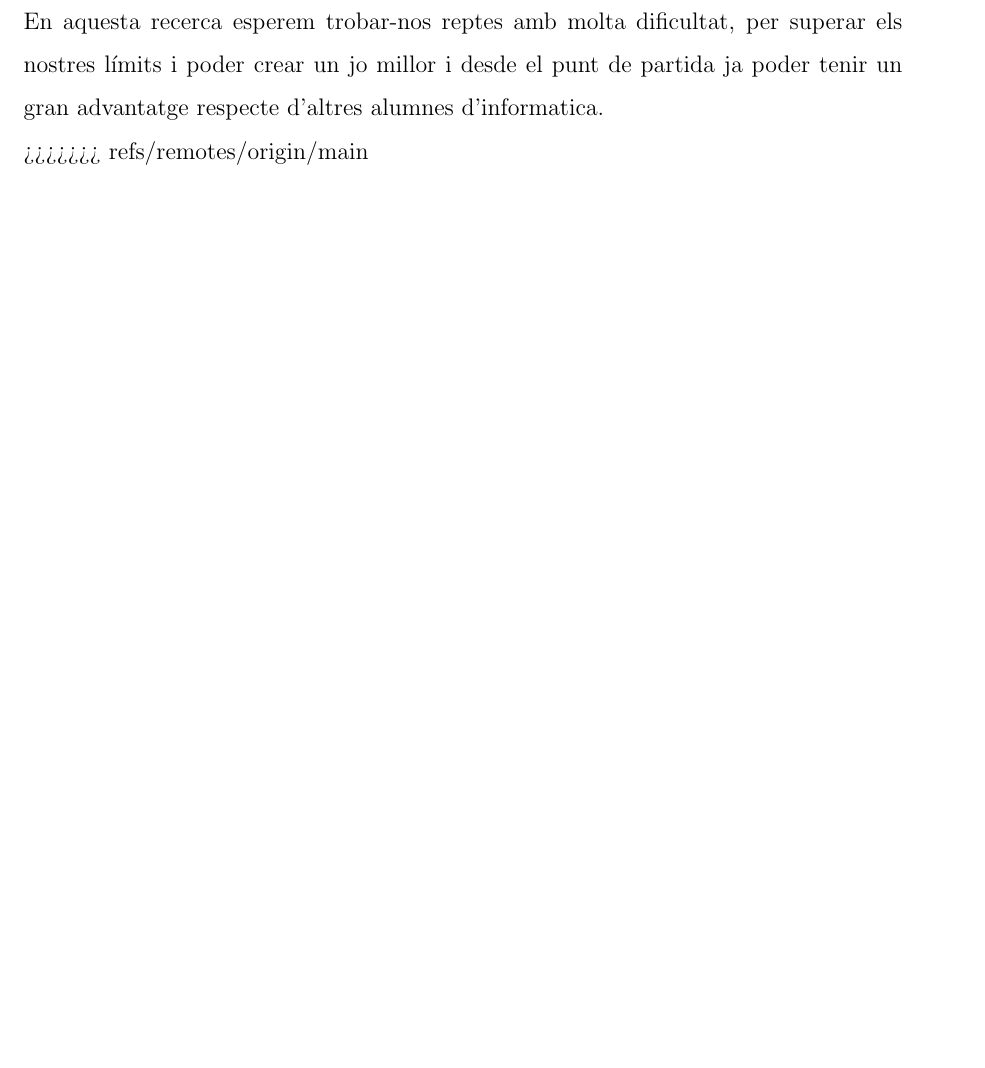
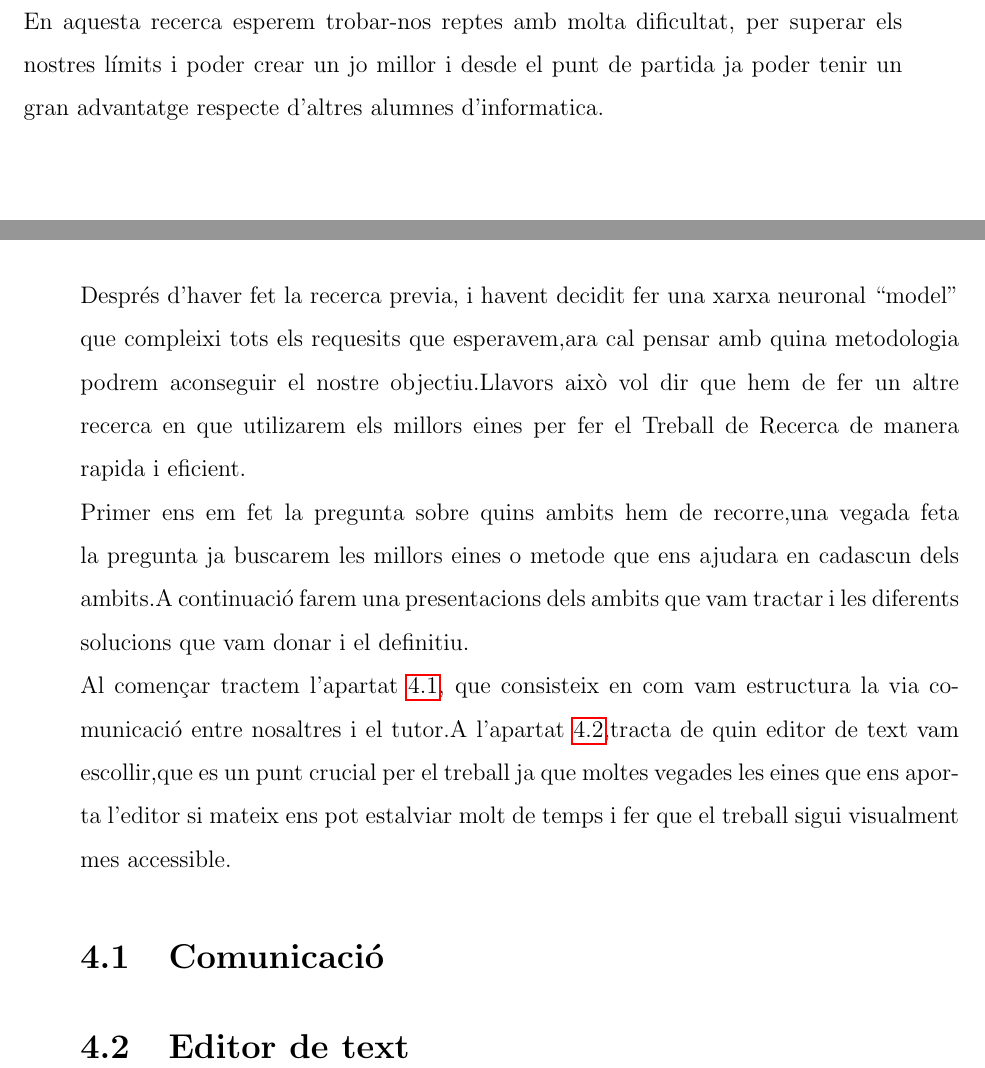
Before and after one commit to Rui564/TR-RJ-2025, a LaTeX book (memoria_RJ/memoriaRJ.tex, which reads memoria_RJ/capitols/introduccio/introduccio.tex, memoria_RJ/capitols/metodologia/metodologia.tex): part of page 6 of 29 before the commit and two parts of pages 6 and 11 of 29 after it, the two joined at a grey line, cut so that both start at the same text, the shorter picture padded with empty space. Compiled offline with pdfLaTeX.

Commit message:
He començat a traballar amb la metodologia

```diff
--- a/memoria_RJ/capitols/introduccio/introduccio.tex
+++ b/memoria_RJ/capitols/introduccio/introduccio.tex
@@ -14,19 +14,3 @@ Construir una xarxa neurnal pel nostre compte amb diferents eines que disposem.
 
 Vam escollir aquest ambit per diversos raons pero uns dels principals raons es que volem unir-nos en aquest viatge cap  a infinites possibilitat, i per l'altra banda tenim al nostre tutor que té una gran experiència en aquest tema i ens donaria un gran suport per avançar en aquesta recerca.\\
 En aquesta recerca esperem trobar-nos reptes amb molta dificultat, per superar els nostres límits i poder crear un jo millor i desde el punt de partida ja poder tenir un gran advantatge respecte d'altres alumnes d'informatica.
-
-
-
-
-
-
-
-
-
-
-
-
-
-
-
->>>>>>> refs/remotes/origin/main
--- a/memoria_RJ/capitols/metodologia/metodologia.tex
+++ b/memoria_RJ/capitols/metodologia/metodologia.tex
@@ -1 +1,12 @@
 \chapter{Metodologia}
+Després d'haver fet la recerca previa, i havent decidit fer una xarxa neuronal ``model'' que compleixi tots els requesits que esperavem,ara cal pensar amb quina metodologia podrem aconseguir el nostre objectiu.Llavors això vol dir que hem de fer un altre recerca en que utilizarem els millors eines per fer el Treball de Recerca de manera rapida i eficient.
+
+Primer ens em fet la pregunta sobre quins ambits hem de recorre,una vegada feta la pregunta ja buscarem les millors eines o metode que ens ajudara en cadascun dels ambits.A continuació farem una presentacions dels ambits que vam tractar i les diferents solucions que vam donar i el definitiu.
+
+Al començar tractem  l'apartat \ref{4.1}, que consisteix en com vam estructura la via comunicació entre nosaltres i el tutor.A l'apartat \ref{4.2},tracta de quin editor de text vam escollir,que es un punt crucial per el treball ja que moltes vegades les eines que ens aporta l'editor si mateix ens pot estalviar molt de temps i fer que el treball sigui visualment mes accessible.
+
+
+
+
+\section{Comunicació}\label{4.1}
+\section{Editor de text}\label{4.2}
```
